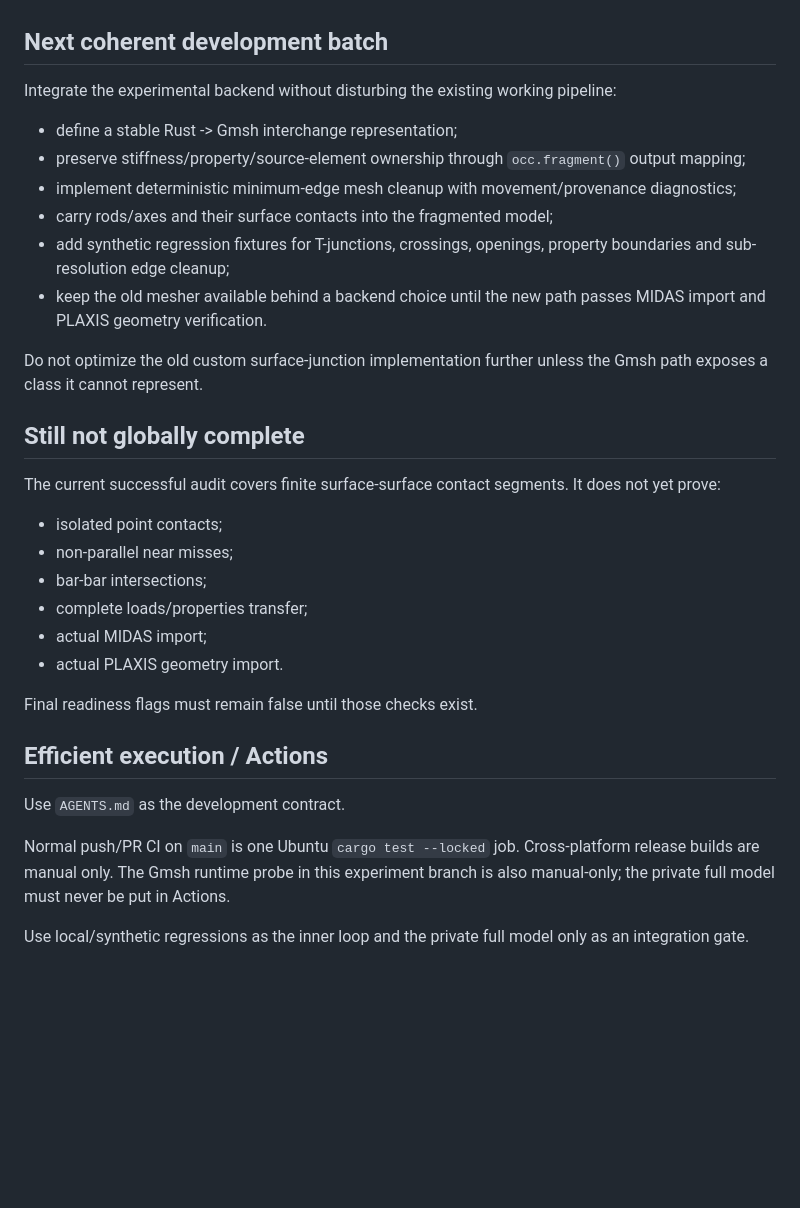
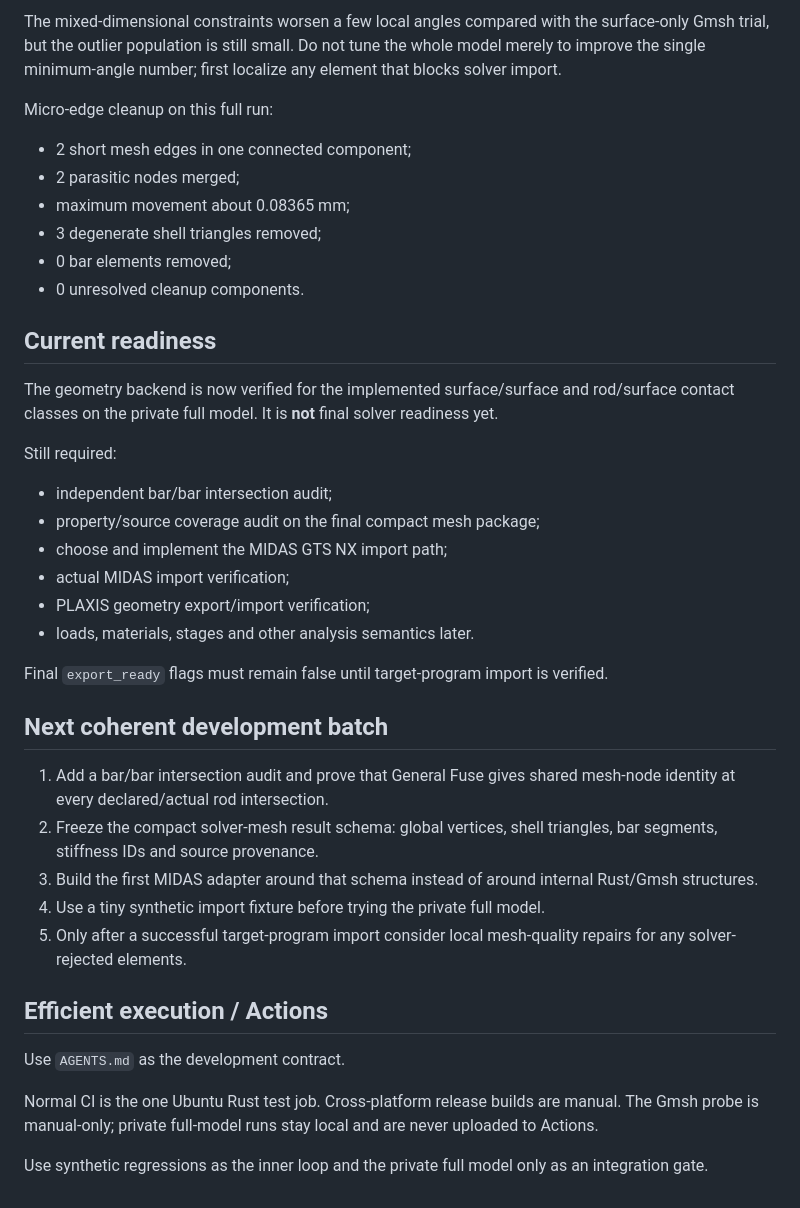
Before and after one commit to Aev199/topo_reconstruct_rs, a Markdown page: docs/DEV_STATE.md, the part around one of its changes. Drawn GitHub-style; blank space fills up the shorter version.

Commit message:
Record verified mixed-dimensional Gmsh backend [skip ci]

```diff
--- a/docs/DEV_STATE.md
+++ b/docs/DEV_STATE.md
@@ -99,45 +99,54 @@ Gmsh adapter is integrated, but should not be merged as the primary solution.
+The mixed-dimensional constraints worsen a few local angles compared with the
+surface-only Gmsh trial, but the outlier population is still small. Do not tune
+the whole model merely to improve the single minimum-angle number; first
+localize any element that blocks solver import.
+
+Micro-edge cleanup on this full run:
+
+- 2 short mesh edges in one connected component;
+- 2 parasitic nodes merged;
+- maximum movement about 0.08365 mm;
+- 3 degenerate shell triangles removed;
+- 0 bar elements removed;
+- 0 unresolved cleanup components.
+
+## Current readiness
+
+The geometry backend is now verified for the implemented surface/surface and
+rod/surface contact classes on the private full model. It is **not** final
+solver readiness yet.
+
+Still required:
+
+- independent bar/bar intersection audit;
+- property/source coverage audit on the final compact mesh package;
+- choose and implement the MIDAS GTS NX import path;
+- actual MIDAS import verification;
+- PLAXIS geometry export/import verification;
+- loads, materials, stages and other analysis semantics later.
+
+Final `export_ready` flags must remain false until target-program import is
+verified.
 
 ## Next coherent development batch
 
-Integrate the experimental backend without disturbing the existing working
-pipeline:
-
-- define a stable Rust -> Gmsh interchange representation;
-- preserve stiffness/property/source-element ownership through
-  `occ.fragment()` output mapping;
-- implement deterministic minimum-edge mesh cleanup with movement/provenance
-  diagnostics;
-- carry rods/axes and their surface contacts into the fragmented model;
-- add synthetic regression fixtures for T-junctions, crossings, openings,
-  property boundaries and sub-resolution edge cleanup;
-- keep the old mesher available behind a backend choice until the new path
-  passes MIDAS import and PLAXIS geometry verification.
-
-Do not optimize the old custom surface-junction implementation further unless
-the Gmsh path exposes a class it cannot represent.
-
-## Still not globally complete
-
-The current successful audit covers finite surface-surface contact segments. It
-does not yet prove:
-
-- isolated point contacts;
-- non-parallel near misses;
-- bar-bar intersections;
-- complete loads/properties transfer;
-- actual MIDAS import;
-- actual PLAXIS geometry import.
-
-Final readiness flags must remain false until those checks exist.
+1. Add a bar/bar intersection audit and prove that General Fuse gives shared
+   mesh-node identity at every declared/actual rod intersection.
+2. Freeze the compact solver-mesh result schema: global vertices, shell
+   triangles, bar segments, stiffness IDs and source provenance.
+3. Build the first MIDAS adapter around that schema instead of around internal
+   Rust/Gmsh structures.
+4. Use a tiny synthetic import fixture before trying the private full model.
+5. Only after a successful target-program import consider local mesh-quality
+   repairs for any solver-rejected elements.
 
 ## Efficient execution / Actions
 
 Use `AGENTS.md` as the development contract.
 
-Normal push/PR CI on `main` is one Ubuntu `cargo test --locked` job.
-Cross-platform release builds are manual only. The Gmsh runtime probe in this
-experiment branch is also manual-only; the private full model must never be put
-in Actions.
+Normal CI is the one Ubuntu Rust test job. Cross-platform release builds are
+manual. The Gmsh probe is manual-only; private full-model runs stay local and
+are never uploaded to Actions.
 
-Use local/synthetic regressions as the inner loop and the private full model only
-as an integration gate.
+Use synthetic regressions as the inner loop and the private full model only as
+an integration gate.
```
Also changed, not shown: other parts of docs/DEV_STATE.md (+83 -83 lines).
